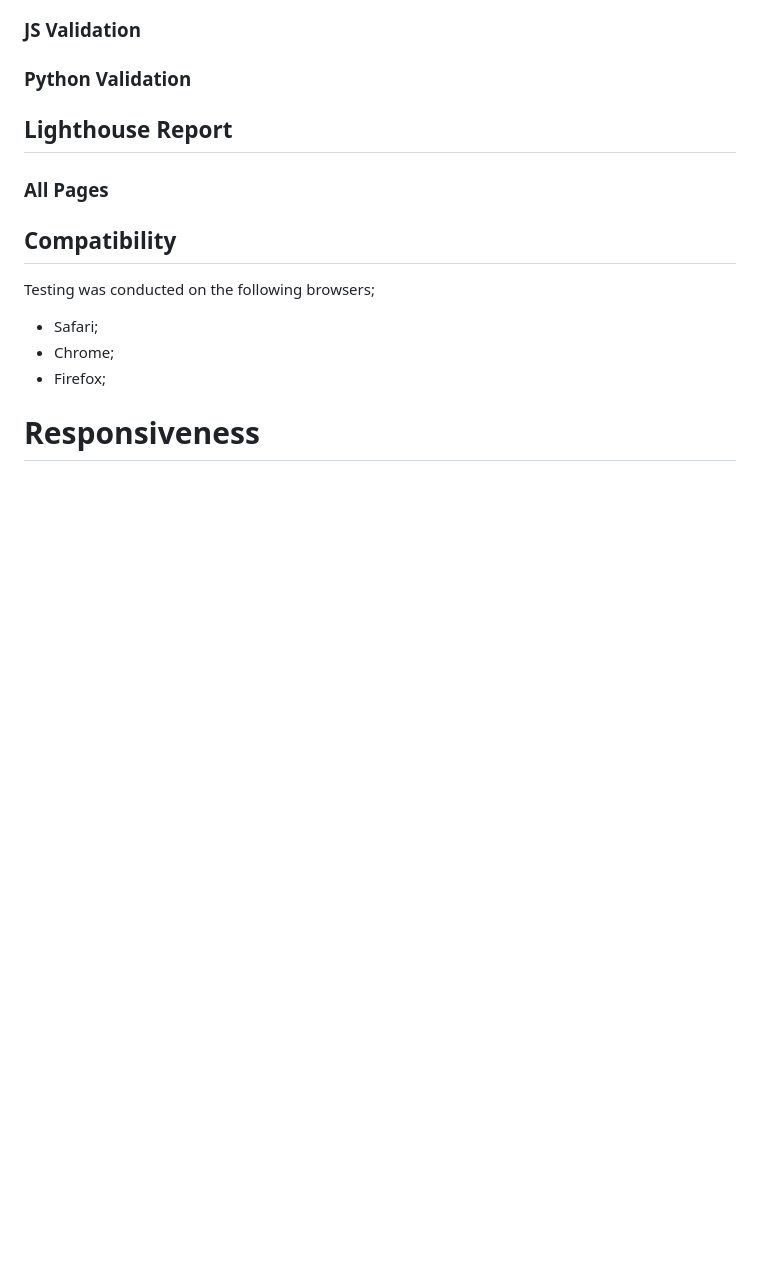
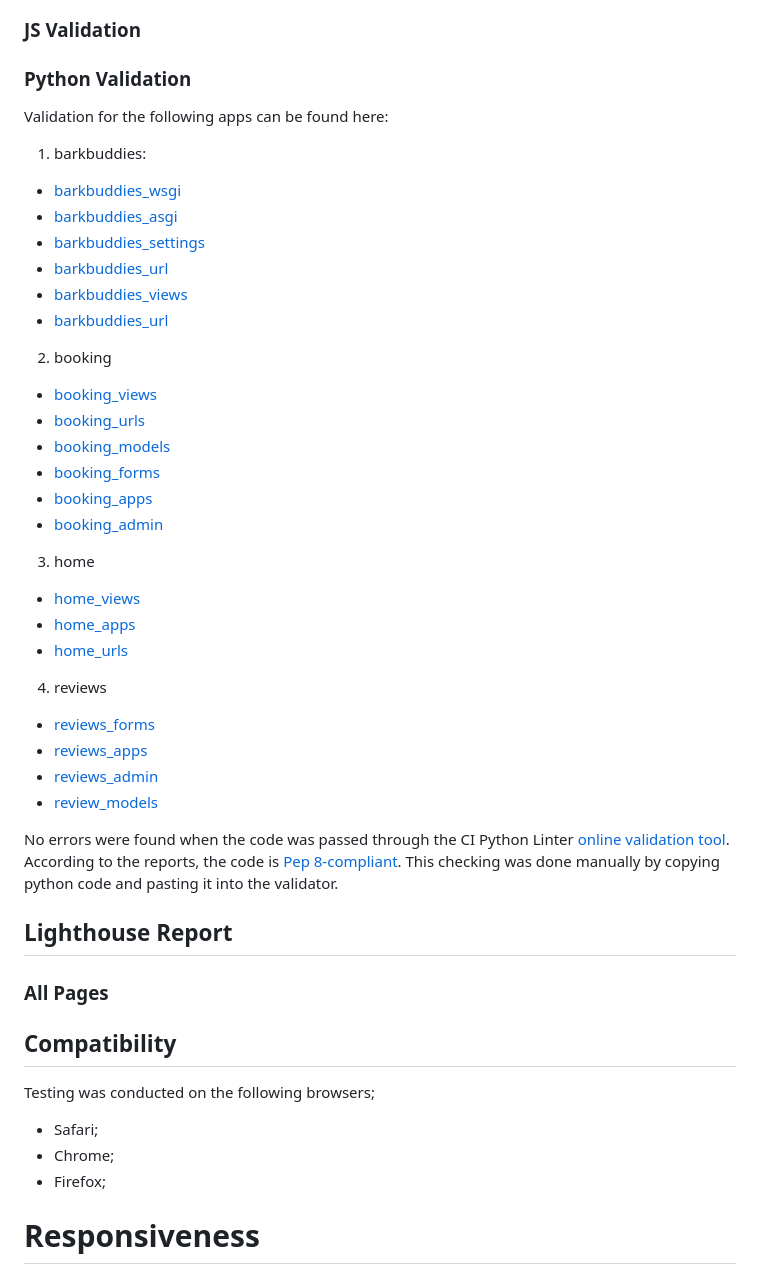
Before and after one commit to DietkeSt/bark-buddies, a Markdown page: TESTING.md, the part around the change printed below. GitHub-like rendering; blank space fills up the shorter version.

Commit message:
Add Python and CSS validation

```diff
--- a/TESTING.md
+++ b/TESTING.md
@@ -285,6 +290,46 @@ function setMinimumDateForBooking() {
 ### JS Validation
 
 ### Python Validation
+
+Validation for the following apps can be found here:
+
+1. barkbuddies:
+
+ - [barkbuddies_wsgi](documentation/validation/barkbuddies_wsgi.png)
+ - [barkbuddies_asgi](documentation/validation/barkbuddies_asgi.png)
+ - [barkbuddies_settings](documentation/validation/barkbuddies_settings.png)
+ - [barkbuddies_url](documentation/validation/barkbuddies_url.png)
+ - [barkbuddies_views](documentation/validation/barkbuddies_views.png)
+ - [barkbuddies_url](documentation/validation/barkbuddies_url.png)
+
+2. booking
+ - [booking_views](documentation/validation/booking_views.png)
+ - [booking_urls](documentation/validation/booking_urls.png)
+ - [booking_models](documentation/validation/booking_models.png)
+ - [booking_forms](documentation/validation/booking_forms.png)
+ - [booking_apps](documentation/validation/booking_apps.png)
+ - [booking_admin](documentation/validation/booking_admin.png)
+
+
+3. home
+
+ - [home_views](documentation/validation/home_views.png)
+ - [home_apps](documentation/validation/home_apps.png)
+ - [home_urls](documentation/validation/home_urls.png)
+
+
+4. reviews
+
+ - [reviews_forms](documentation/validation/reviews_forms.png)
+ - [reviews_apps](documentation/validation/reviews_apps.png)
+ - [reviews_admin](documentation/validation/reviews_admin.png)
+ - [review_models](documentation/validation/review_models.png)
+
+
+No errors were found when the code was passed through the CI Python Linter
+ [online validation tool](https://pep8ci.herokuapp.com/#). According to the reports, the code is [Pep 8-compliant](https://legacy.python.org/dev/peps/pep-0008/). This checking was done manually by copying python code and pasting it into the validator.
+
+
 
 ## Lighthouse Report
 
```
Also changed, not shown: other parts of TESTING.md (+5 -0 lines).
